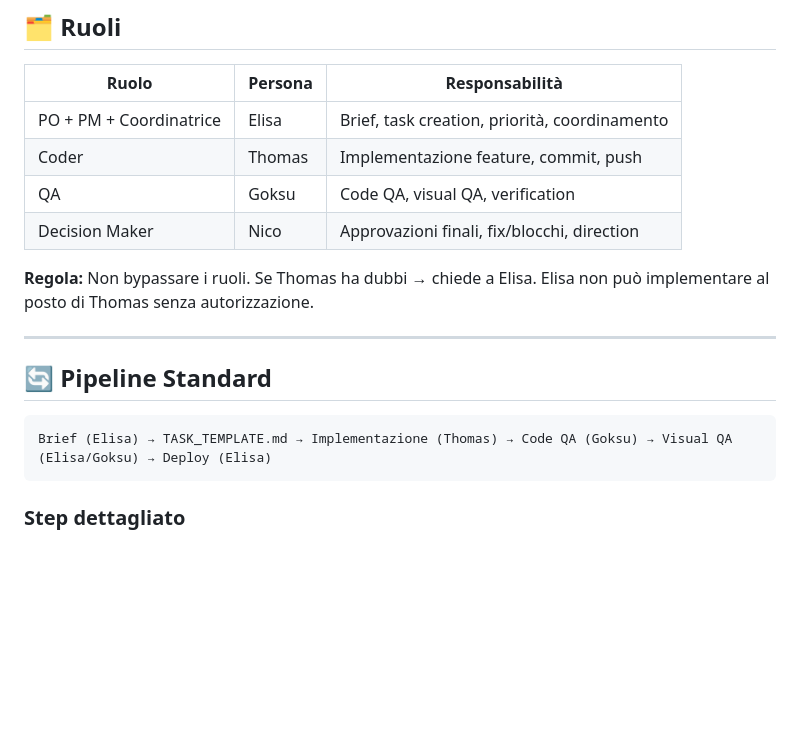
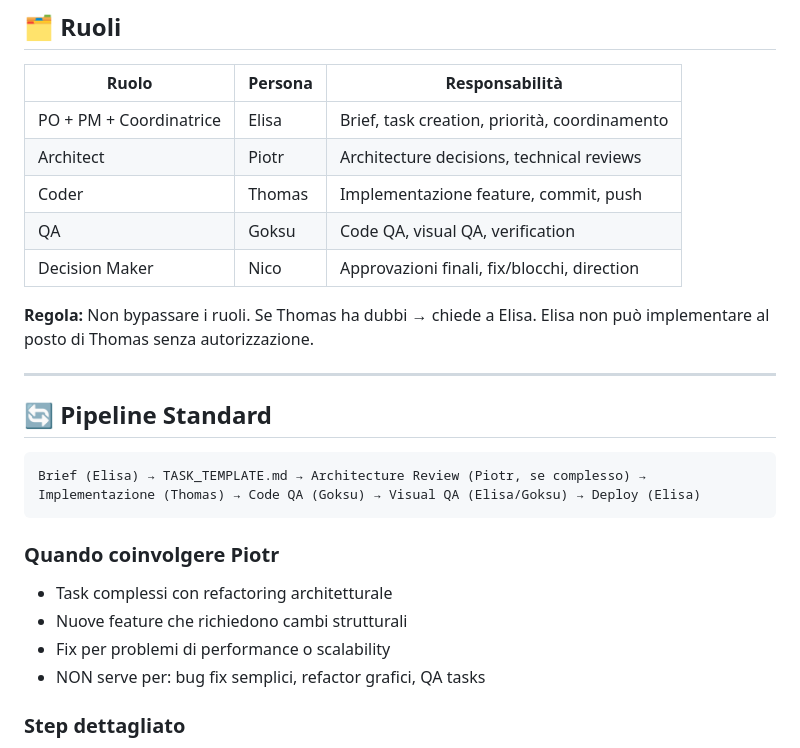
Before and after one commit to niccolocoppo88/ken-bus-game, a Markdown page: docs/PIANO_AZIONE_TEAM_2026-04-22.md, the part around the change. GitHub-like rendering; blank space fills up the shorter version.

Commit message:
fix: aggiunto Piotr come Architect nel piano azione team v2.0

````diff
--- a/docs/PIANO_AZIONE_TEAM_2026-04-22.md
+++ b/docs/PIANO_AZIONE_TEAM_2026-04-22.md
@@ -9,6 +9,7 @@
 | Ruolo | Persona | Responsabilità |
 |-------|---------|----------------|
 | PO + PM + Coordinatrice | Elisa | Brief, task creation, priorità, coordinamento |
+| Architect | Piotr | Architecture decisions, technical reviews |
 | Coder | Thomas | Implementazione feature, commit, push |
 | QA | Goksu | Code QA, visual QA, verification |
 | Decision Maker | Nico | Approvazioni finali, fix/blocchi, direction |
@@ -20,8 +21,14 @@
 ## 🔄 Pipeline Standard
 
 ```
-Brief (Elisa) → TASK_TEMPLATE.md → Implementazione (Thomas) → Code QA (Goksu) → Visual QA (Elisa/Goksu) → Deploy (Elisa)
+Brief (Elisa) → TASK_TEMPLATE.md → Architecture Review (Piotr, se complesso) → Implementazione (Thomas) → Code QA (Goksu) → Visual QA (Elisa/Goksu) → Deploy (Elisa)
 ```
+
+### Quando coinvolgere Piotr
+- Task complessi con refactoring architetturale
+- Nuove feature che richiedono cambi strutturali
+- Fix per problemi di performance o scalability
+- NON serve per: bug fix semplici, refactor grafici, QA tasks
 
 ### Step dettagliato
 
````
